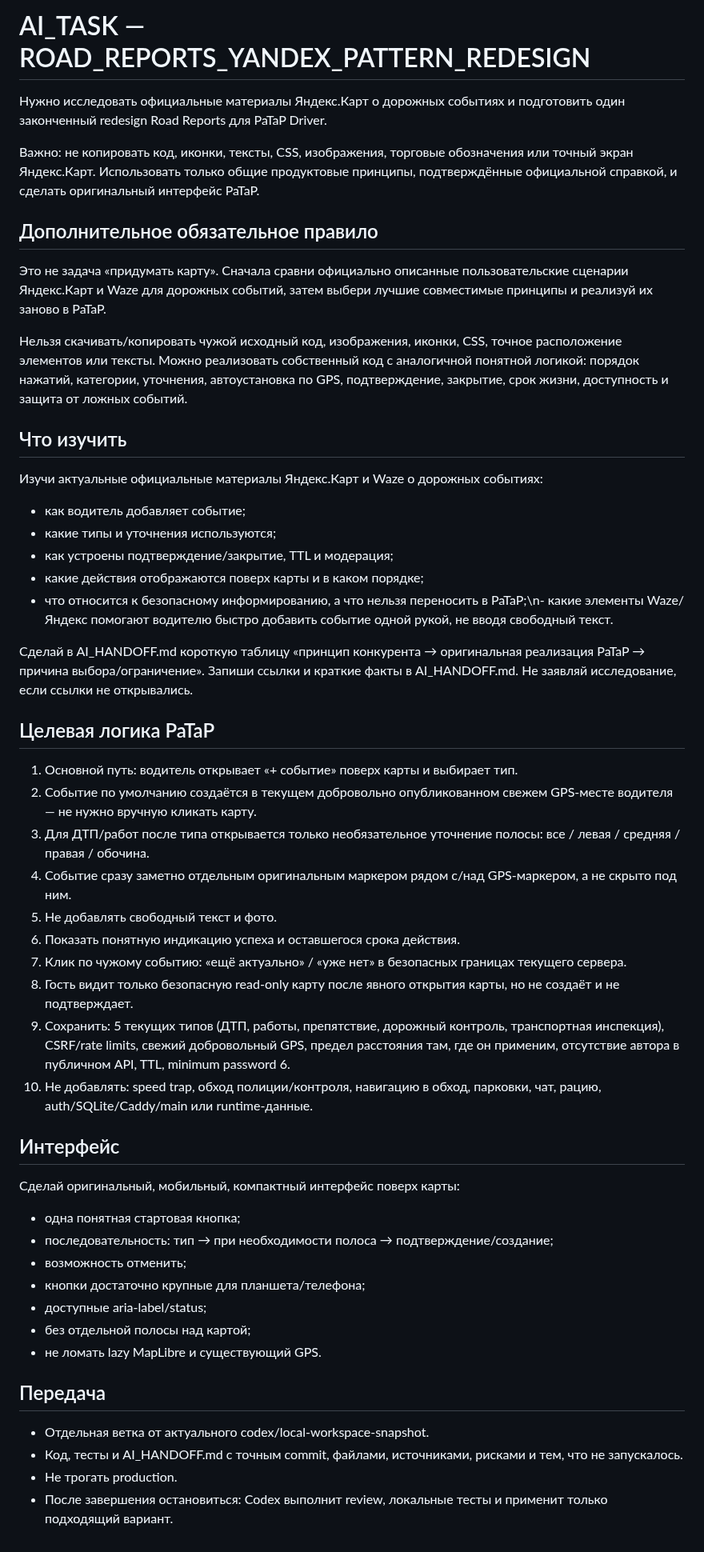
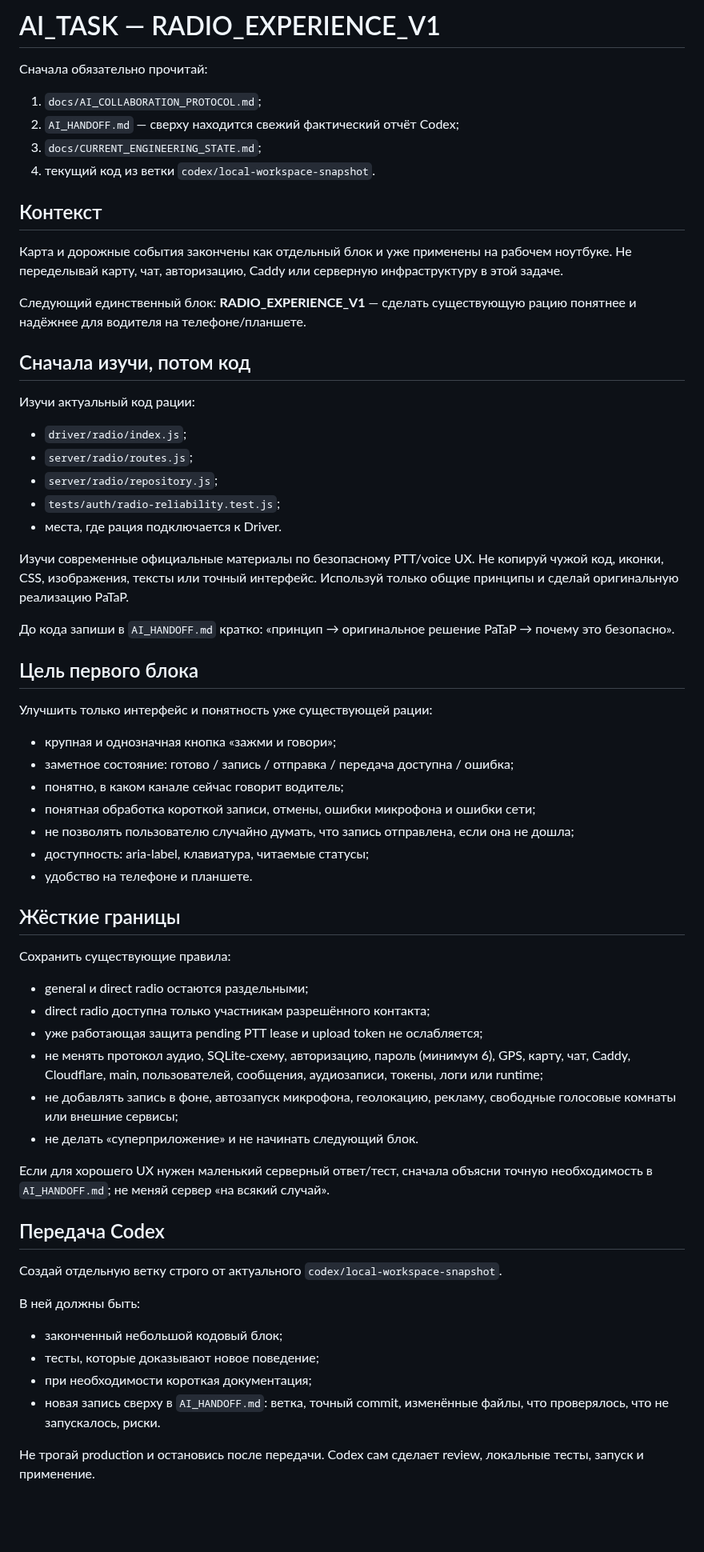
Before and after one commit to pavelPataP88/PaTaP.eu, a Markdown page: AI_TASK.md, the part around the change. Shown at 80% size. Rendered like a GitHub page; blank space fills up the shorter version.

Commit message:
task: start radio experience v1 from current snapshot

```diff
--- a/AI_TASK.md
+++ b/AI_TASK.md
@@ -1,53 +1,66 @@
-# AI_TASK — ROAD_REPORTS_YANDEX_PATTERN_REDESIGN
+# AI_TASK — RADIO_EXPERIENCE_V1
 
-Нужно исследовать официальные материалы Яндекс.Карт о дорожных событиях и подготовить один законченный redesign Road Reports для PaTaP Driver.
+Сначала обязательно прочитай:
 
-Важно: не копировать код, иконки, тексты, CSS, изображения, торговые обозначения или точный экран Яндекс.Карт. Использовать только общие продуктовые принципы, подтверждённые официальной справкой, и сделать оригинальный интерфейс PaTaP.
+1. `docs/AI_COLLABORATION_PROTOCOL.md`;
+2. `AI_HANDOFF.md` — сверху находится свежий фактический отчёт Codex;
+3. `docs/CURRENT_ENGINEERING_STATE.md`;
+4. текущий код из ветки `codex/local-workspace-snapshot`.
 
-## Дополнительное обязательное правило
+## Контекст
 
-Это не задача «придумать карту». Сначала сравни официально описанные пользовательские сценарии Яндекс.Карт и Waze для дорожных событий, затем выбери лучшие совместимые принципы и реализуй их заново в PaTaP.
+Карта и дорожные события закончены как отдельный блок и уже применены на рабочем ноутбуке. Не переделывай карту, чат, авторизацию, Caddy или серверную инфраструктуру в этой задаче.
 
-Нельзя скачивать/копировать чужой исходный код, изображения, иконки, CSS, точное расположение элементов или тексты. Можно реализовать собственный код с аналогичной понятной логикой: порядок нажатий, категории, уточнения, автоустановка по GPS, подтверждение, закрытие, срок жизни, доступность и защита от ложных событий.
+Следующий единственный блок: **RADIO_EXPERIENCE_V1** — сделать существующую рацию понятнее и надёжнее для водителя на телефоне/планшете.
 
-## Что изучить
+## Сначала изучи, потом код
 
-Изучи актуальные официальные материалы Яндекс.Карт и Waze о дорожных событиях:
-- как водитель добавляет событие;
-- какие типы и уточнения используются;
-- как устроены подтверждение/закрытие, TTL и модерация;
-- какие действия отображаются поверх карты и в каком порядке;
-- что относится к безопасному информированию, а что нельзя переносить в PaTaP;\n- какие элементы Waze/Яндекс помогают водителю быстро добавить событие одной рукой, не вводя свободный текст.
+Изучи актуальный код рации:
 
-Сделай в AI_HANDOFF.md короткую таблицу «принцип конкурента → оригинальная реализация PaTaP → причина выбора/ограничение». Запиши ссылки и краткие факты в AI_HANDOFF.md. Не заявляй исследование, если ссылки не открывались.
+- `driver/radio/index.js`;
+- `server/radio/routes.js`;
+- `server/radio/repository.js`;
+- `tests/auth/radio-reliability.test.js`;
+- места, где рация подключается к Driver.
 
-## Целевая логика PaTaP
+Изучи современные официальные материалы по безопасному PTT/voice UX. Не копируй чужой код, иконки, CSS, изображения, тексты или точный интерфейс. Используй только общие принципы и сделай оригинальную реализацию PaTaP.
 
-1. Основной путь: водитель открывает «+ событие» поверх карты и выбирает тип.
-2. Событие по умолчанию создаётся в текущем добровольно опубликованном свежем GPS-месте водителя — не нужно вручную кликать карту.
-3. Для ДТП/работ после типа открывается только необязательное уточнение полосы: все / левая / средняя / правая / обочина.
-4. Событие сразу заметно отдельным оригинальным маркером рядом с/над GPS-маркером, а не скрыто под ним.
-5. Не добавлять свободный текст и фото.
-6. Показать понятную индикацию успеха и оставшегося срока действия.
-7. Клик по чужому событию: «ещё актуально» / «уже нет» в безопасных границах текущего сервера.
-8. Гость видит только безопасную read-only карту после явного открытия карты, но не создаёт и не подтверждает.
-9. Сохранить: 5 текущих типов (ДТП, работы, препятствие, дорожный контроль, транспортная инспекция), CSRF/rate limits, свежий добровольный GPS, предел расстояния там, где он применим, отсутствие автора в публичном API, TTL, minimum password 6.
-10. Не добавлять: speed trap, обход полиции/контроля, навигацию в обход, парковки, чат, рацию, auth/SQLite/Caddy/main или runtime-данные.
+До кода запиши в `AI_HANDOFF.md` кратко: «принцип → оригинальное решение PaTaP → почему это безопасно».
 
-## Интерфейс
+## Цель первого блока
 
-Сделай оригинальный, мобильный, компактный интерфейс поверх карты:
-- одна понятная стартовая кнопка;
-- последовательность: тип → при необходимости полоса → подтверждение/создание;
-- возможность отменить;
-- кнопки достаточно крупные для планшета/телефона;
-- доступные aria-label/status;
-- без отдельной полосы над картой;
-- не ломать lazy MapLibre и существующий GPS.
+Улучшить только интерфейс и понятность уже существующей рации:
 
-## Передача
+- крупная и однозначная кнопка «зажми и говори»;
+- заметное состояние: готово / запись / отправка / передача доступна / ошибка;
+- понятно, в каком канале сейчас говорит водитель;
+- понятная обработка короткой записи, отмены, ошибки микрофона и ошибки сети;
+- не позволять пользователю случайно думать, что запись отправлена, если она не дошла;
+- доступность: aria-label, клавиатура, читаемые статусы;
+- удобство на телефоне и планшете.
 
-- Отдельная ветка от актуального codex/local-workspace-snapshot.
-- Код, тесты и AI_HANDOFF.md с точным commit, файлами, источниками, рисками и тем, что не запускалось.
-- Не трогать production.
-- После завершения остановиться: Codex выполнит review, локальные тесты и применит только подходящий вариант.
+## Жёсткие границы
+
+Сохранить существующие правила:
+
+- general и direct radio остаются раздельными;
+- direct radio доступна только участникам разрешённого контакта;
+- уже работающая защита pending PTT lease и upload token не ослабляется;
+- не менять протокол аудио, SQLite-схему, авторизацию, пароль (минимум 6), GPS, карту, чат, Caddy, Cloudflare, main, пользователей, сообщения, аудиозаписи, токены, логи или runtime;
+- не добавлять запись в фоне, автозапуск микрофона, геолокацию, рекламу, свободные голосовые комнаты или внешние сервисы;
+- не делать «суперприложение» и не начинать следующий блок.
+
+Если для хорошего UX нужен маленький серверный ответ/тест, сначала объясни точную необходимость в `AI_HANDOFF.md`; не меняй сервер «на всякий случай».
+
+## Передача Codex
+
+Создай отдельную ветку строго от актуального `codex/local-workspace-snapshot`.
+
+В ней должны быть:
+
+- законченный небольшой кодовый блок;
+- тесты, которые доказывают новое поведение;
+- при необходимости короткая документация;
+- новая запись сверху в `AI_HANDOFF.md`: ветка, точный commit, изменённые файлы, что проверялось, что не запускалось, риски.
+
+Не трогай production и остановись после передачи. Codex сам сделает review, локальные тесты, запуск и применение.
```
